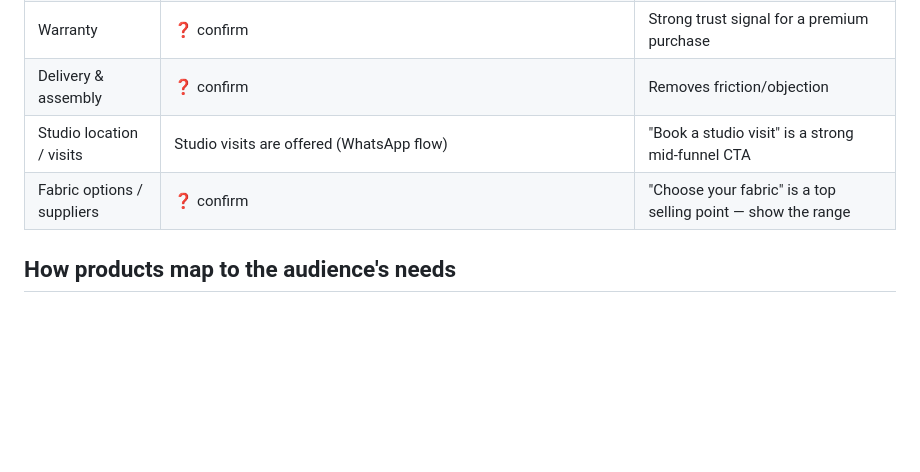
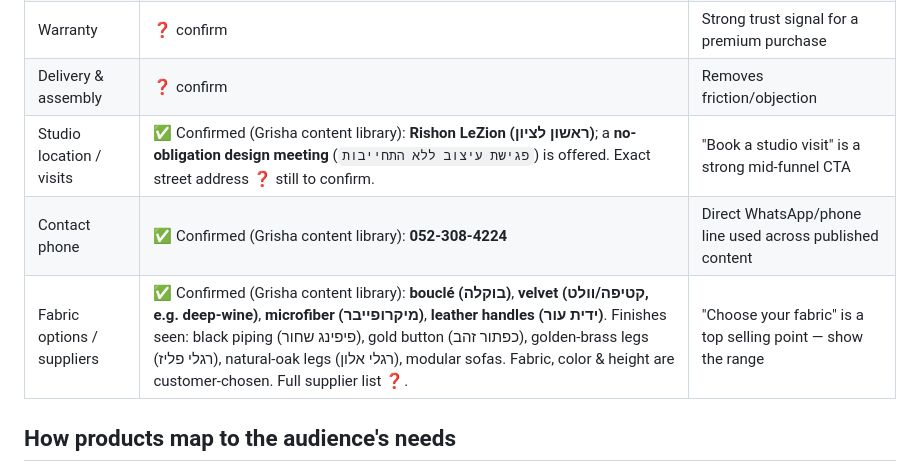
Before and after one commit to marat3008/kas-hamelech-meta, a Markdown page: knowledge-base/brand/product-catalog.md, the part around the change. Drawn GitHub-style; blank space fills up the shorter version.

```diff
--- a/knowledge-base/brand/product-catalog.md
+++ b/knowledge-base/brand/product-catalog.md
@@ -34,8 +34,9 @@ Marketing that only says "high quality" is weak. Marketing that shows *why* it's
 | Price range per line | ❓ confirm | Qualifies leads, filters bargain-hunters, enables "from ₪X" framing |
 | Warranty | ❓ confirm | Strong trust signal for a premium purchase |
 | Delivery & assembly | ❓ confirm | Removes friction/objection |
-| Studio location / visits | Studio visits are offered (WhatsApp flow) | "Book a studio visit" is a strong mid-funnel CTA |
-| Fabric options / suppliers | ❓ confirm | "Choose your fabric" is a top selling point — show the range |
+| Studio location / visits | ✅ Confirmed (Grisha content library): **Rishon LeZion (ראשון לציון)**; a **no-obligation design meeting** (`פגישת עיצוב ללא התחייבות`) is offered. Exact street address ❓ still to confirm. | "Book a studio visit" is a strong mid-funnel CTA |
+| Contact phone | ✅ Confirmed (Grisha content library): **052-308-4224** | Direct WhatsApp/phone line used across published content |
+| Fabric options / suppliers | ✅ Confirmed (Grisha content library): **bouclé (בוקלה)**, **velvet (קטיפה/וולט, e.g. deep-wine)**, **microfiber (מיקרופייבר)**, **leather handles (ידית עור)**. Finishes seen: black piping (פיפינג שחור), gold button (כפתור זהב), golden-brass legs (רגלי פליז), natural-oak legs (רגלי אלון), modular sofas. Fabric, color & height are customer-chosen. Full supplier list ❓. | "Choose your fabric" is a top selling point — show the range |
 
 ## How products map to the audience's needs
 
```
Also changed, not shown: knowledge-base/learning-loop/LEARNING_LOG.md (+15 -0 lines).
